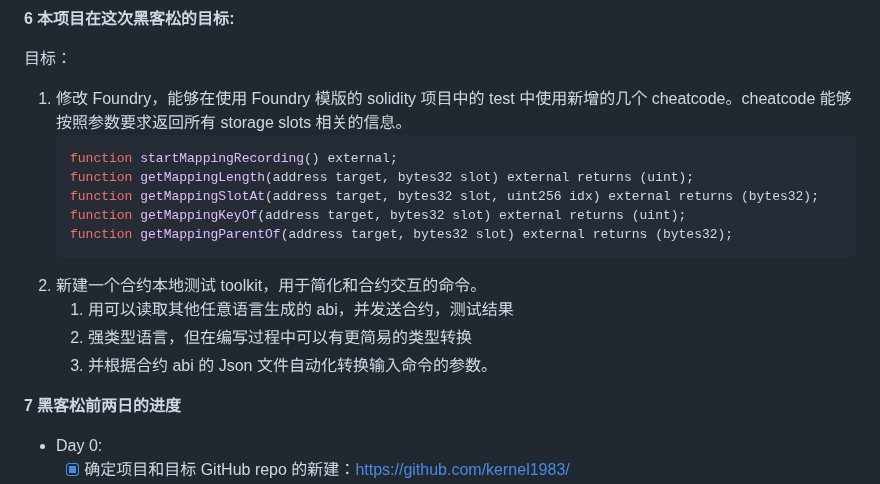
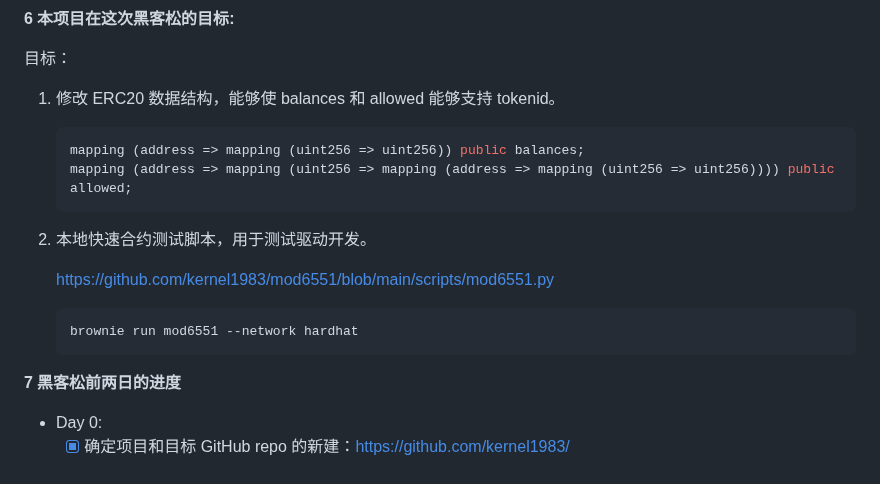
Before and after one commit to eth-hangzhou/ETHHangzhou, a Markdown page: team-info.md, the part around the change. Rendered like a GitHub page.

````diff
--- a/team-info.md
+++ b/team-info.md
@@ -51,18 +51,20 @@ ERC6551 是一个让人兴奋的协议，它让任何 NFT 可以作为一个钱
 **6 本项目在这次黑客松的目标:**
 
 目标：
-1. 修改 Foundry，能够在使用 Foundry 模版的 solidity 项目中的 test 中使用新增的几个 cheatcode。cheatcode 能够按照参数要求返回所有 storage slots 相关的信息。
+1. 修改 ERC20 数据结构，能够使 balances 和 allowed 能够支持 tokenid。
     ```solidity
-    function startMappingRecording() external;
-    function getMappingLength(address target, bytes32 slot) external returns (uint);
-    function getMappingSlotAt(address target, bytes32 slot, uint256 idx) external returns (bytes32);
-    function getMappingKeyOf(address target, bytes32 slot) external returns (uint);
-    function getMappingParentOf(address target, bytes32 slot) external returns (bytes32);
+    mapping (address => mapping (uint256 => uint256)) public balances;
+    mapping (address => mapping (uint256 => mapping (address => mapping (uint256 => uint256)))) public allowed;
     ```
-2. 新建一个合约本地测试 toolkit，用于简化和合约交互的命令。
-   1. 用可以读取其他任意语言生成的 abi，并发送合约，测试结果
-   2. 强类型语言，但在编写过程中可以有更简易的类型转换
-   3. 并根据合约 abi 的 Json 文件自动化转换输入命令的参数。
+
+2. 本地快速合约测试脚本，用于测试驱动开发。
+
+    https://github.com/kernel1983/mod6551/blob/main/scripts/mod6551.py
+    ```bash
+    brownie run mod6551 --network hardhat
+    ```
+
+
 
 **7 黑客松前两日的进度**
 - Day 0:
````
